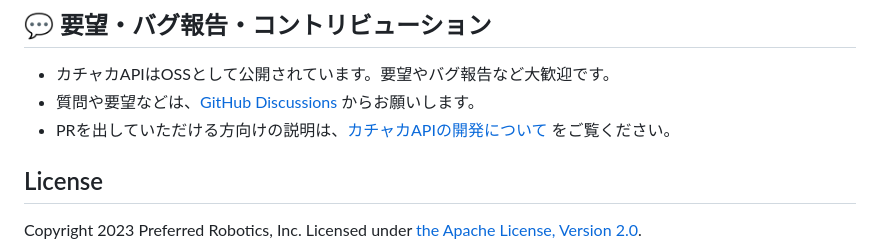
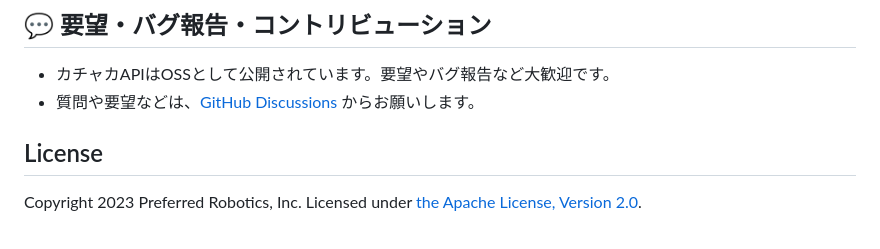
Before and after one commit to pf-robotics/kachaka-api, a Markdown page: README.md, the part around the change. Drawn GitHub-style.

```diff
--- a/README.md
+++ b/README.md
@@ -77,7 +77,6 @@
 
 * カチャカAPIはOSSとして公開されています。要望やバグ報告など大歓迎です。
 * 質問や要望などは、[GitHub Discussions](https://github.com/pf-robotics/kachaka-api/discussions) からお願いします。
-* PRを出していただける方向けの説明は、[カチャカAPIの開発について](./docs/CONTRIBUTION.md) をご覧ください。
 
 ## License
 Copyright 2023 Preferred Robotics, Inc.
```
Also changed, not shown: docs/PYTHON.md (+3 -2 lines), docs/CONTRIBUTION.md (deleted).
